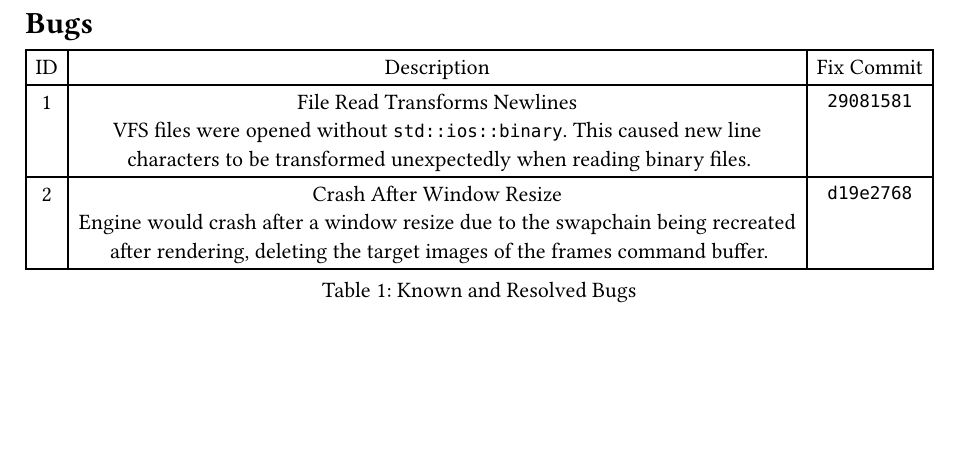
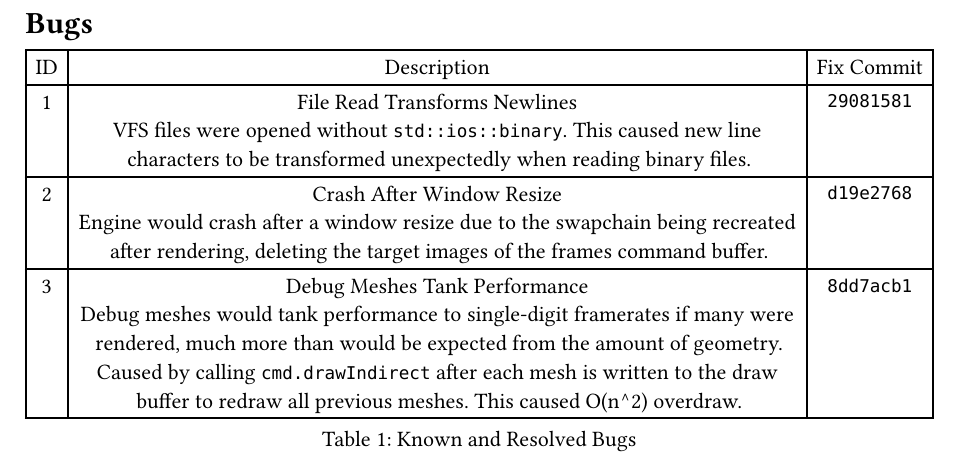
Before and after one commit to kieranknowles1/vulcanite, a Typst document (docs/bugs.typ): part of the page, cut so that both start at the same text, the shorter picture padded with empty space. Compiled offline with Typst 0.15.

Commit message:
Document performance fix

```diff
--- a/docs/bugs.typ
+++ b/docs/bugs.typ
@@ -25,6 +25,15 @@
     [Engine would crash after a window resize due to the swapchain being
       recreated after rendering, deleting the target images of the frames command buffer.],
   ),
+  (
+    3,
+    [Debug Meshes Tank Performance],
+    "8dd7acb1db871b12e00414f5438483aaf10674f5",
+    [
+      Debug meshes would tank performance to single-digit framerates if many were rendered, much more than would be expected from the amount of geometry.
+      Caused by calling `cmd.drawIndirect` after each mesh is written to the draw buffer to redraw all previous meshes. This caused O(n^2) overdraw.
+    ]
+  )
 )
 
 #figure(
```
